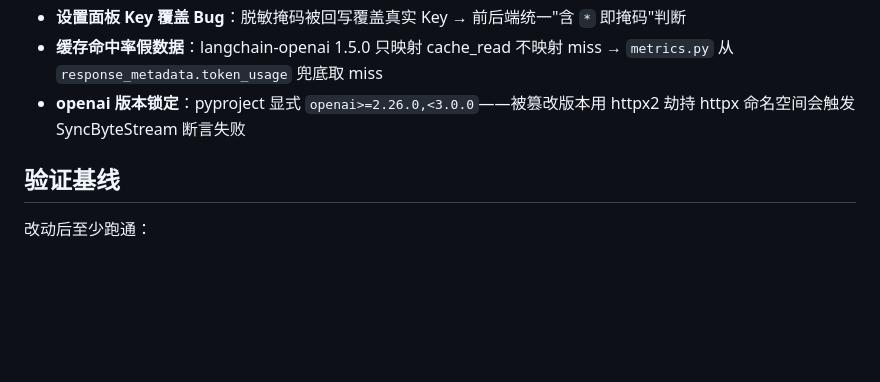
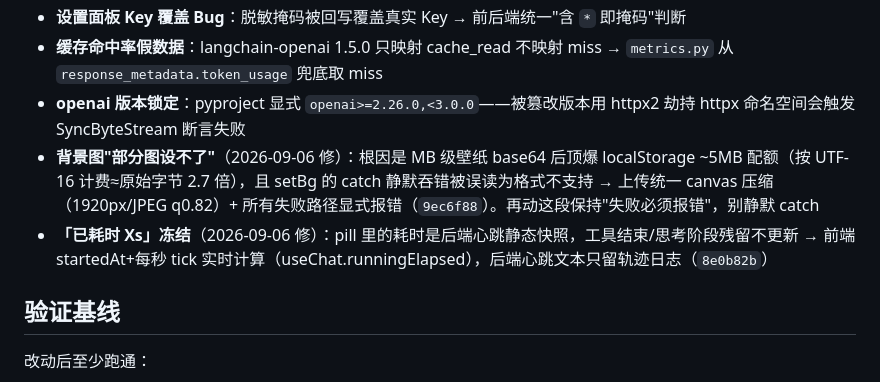
Before and after one commit to pmlpl/CrawAgent, a Markdown page: docs/07-待办问题清单.md, the part around the change. Drawn GitHub-style; blank space fills up the shorter version.

Commit message:
docs/07 历史Bug留档：背景图 localStorage 配额坑与已耗时冻结两条（防回归）

```diff
--- a/docs/07-待办问题清单.md
+++ b/docs/07-待办问题清单.md
@@ -124,6 +124,8 @@
 - **设置面板 Key 覆盖 Bug**：脱敏掩码被回写覆盖真实 Key → 前后端统一"含 `*` 即掩码"判断
 - **缓存命中率假数据**：langchain-openai 1.5.0 只映射 cache_read 不映射 miss → `metrics.py` 从 `response_metadata.token_usage` 兜底取 miss
 - **openai 版本锁定**：pyproject 显式 `openai>=2.26.0,<3.0.0`——被篡改版本用 httpx2 劫持 httpx 命名空间会触发 SyncByteStream 断言失败
+- **背景图"部分图设不了"**（2026-09-06 修）：根因是 MB 级壁纸 base64 后顶爆 localStorage ~5MB 配额（按 UTF-16 计费≈原始字节 2.7 倍），且 setBg 的 catch 静默吞错被误读为格式不支持 → 上传统一 canvas 压缩（1920px/JPEG q0.82）+ 所有失败路径显式报错（`9ec6f88`）。再动这段保持"失败必须报错"，别静默 catch
+- **「已耗时 Xs」冻结**（2026-09-06 修）：pill 里的耗时是后端心跳静态快照，工具结束/思考阶段残留不更新 → 前端 startedAt+每秒 tick 实时计算（useChat.runningElapsed），后端心跳文本只留轨迹日志（`8e0b82b`）
 
 ## 验证基线
 
```
